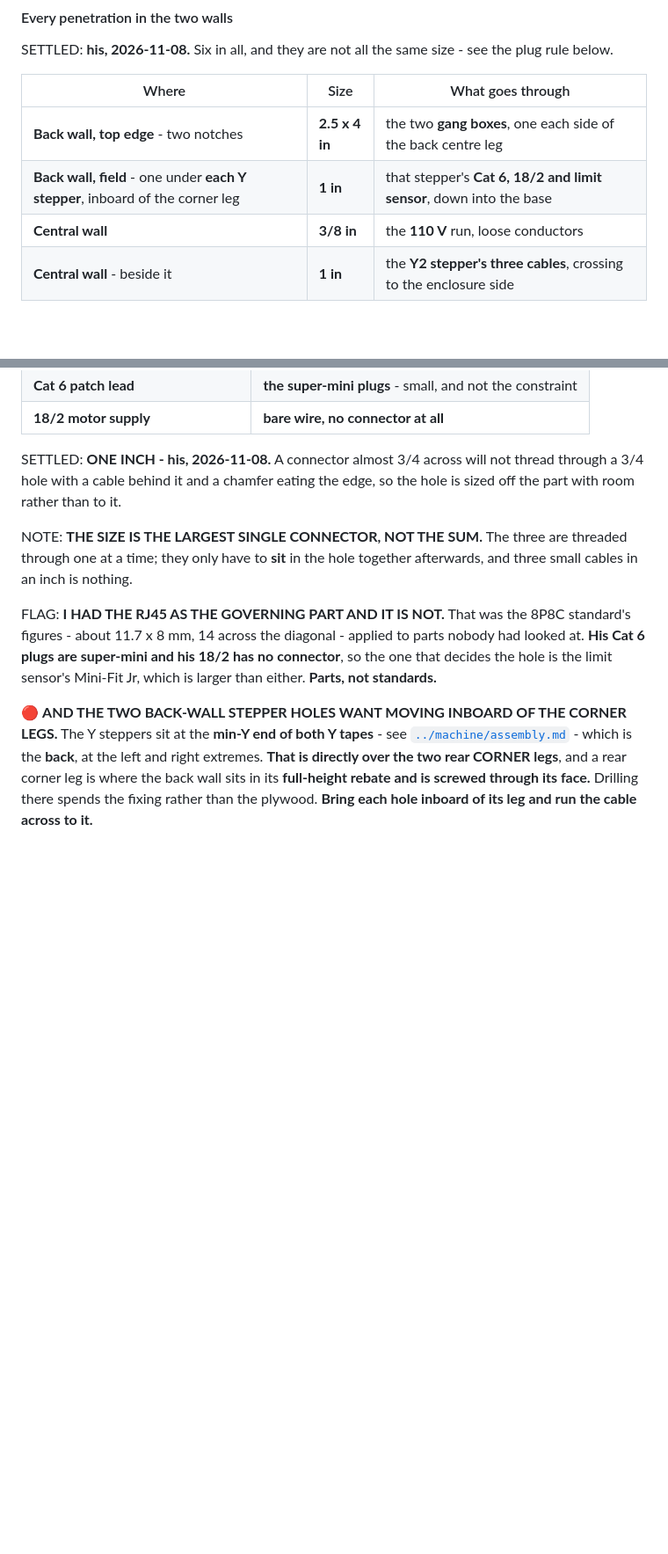
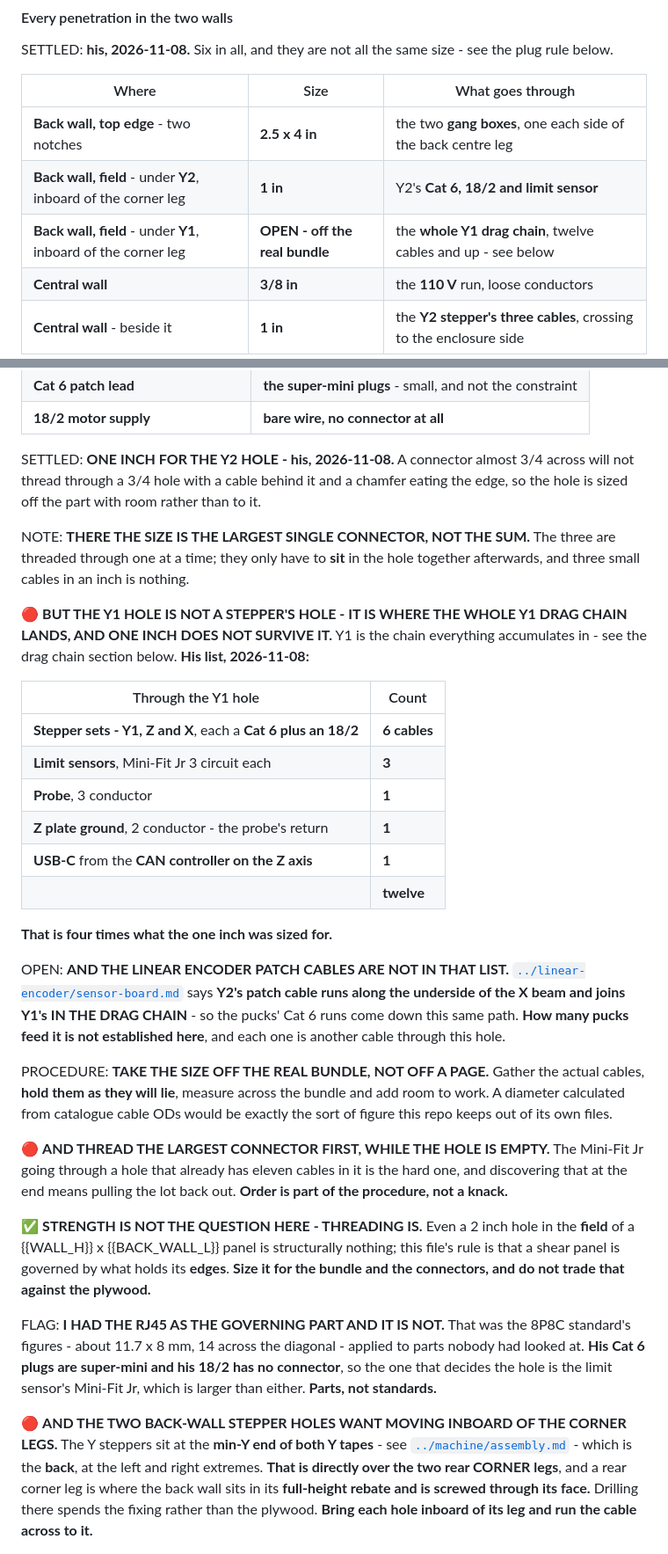
Before and after one commit to ioSenderV2/CNCBuild, a Markdown page: wiring/cabinet-power-and-grounding.md, 2 parts joined by grey strips. Shown at 88% size. Rendered like a GitHub page; blank space fills up the shorter version.

Commit message:
The Y1 hole is the whole drag chain, not a stepper - one inch does not survive it
His list, 2026-11-08. Y1 is where everything accumulates: three stepper sets -
Y1, Z and X, each a Cat 6 plus an 18/2 - three limit sensors, a 3-conductor
probe, the 2-conductor Z plate ground, and a USB-C from the CAN controller on
the Z axis. Twelve cables, four times what the one inch was sized for. That
figure now applies to the Y2 hole only.

No replacement diameter written down, deliberately: the procedure is to gather
the real cables, hold them as they will lie, measure across and add room. A
number computed from catalogue cable ODs is exactly the sort of figure this
repo keeps out of its own files.

The part that is a procedure rather than a dimension: thread the LARGEST
connector first, while the hole is empty. A Mini-Fit Jr through a hole with
eleven cables already in it means pulling the lot back out.

And left OPEN because his list may be short: linear-encoder/sensor-board.md
says Y2's encoder patch cable joins Y1's in the drag chain, so the pucks' Cat 6
runs come down this same path and each is another cable through this hole.

Strength is not the question - even 2 inches in the field of a 764 by 1216
panel is nothing, and this file's rule is that a shear panel is governed by its
edges.

Co-Authored-By: Claude Opus 5 (1M context) <noreply@anthropic.com>

```diff
--- a/wiring/cabinet-power-and-grounding.md
+++ b/wiring/cabinet-power-and-grounding.md
@@ -1135,7 +1135,8 @@ below.
 | Where | Size | What goes through |
 |---|---|---|
 | **Back wall, top edge** - two notches | **2.5 x 4 in** | the two **gang boxes**, one each side of the back centre leg |
-| **Back wall, field** - one under **each Y stepper**, inboard of the corner leg | **1 in** | that stepper's **Cat 6, 18/2 and limit sensor**, down into the base |
+| **Back wall, field** - under **Y2**, inboard of the corner leg | **1 in** | Y2's **Cat 6, 18/2 and limit sensor** |
+| **Back wall, field** - under **Y1**, inboard of the corner leg | **OPEN - off the real bundle** | the **whole Y1 drag chain**, twelve cables and up - see below |
 | **Central wall** | **3/8 in** | the **110 V** run, loose conductors |
 | **Central wall** - beside it | **1 in** | the **Y2 stepper's three cables**, crossing to the enclosure side |
 
@@ -1156,13 +1157,47 @@ its path.** There is no option to pull a bare cable and terminate it afterwards.
 | **Cat 6 patch lead** | **the super-mini plugs** - small, and not the constraint |
 | **18/2 motor supply** | **bare wire, no connector at all** |
 
-SETTLED: **ONE INCH - his, 2026-11-08.** A connector almost 3/4 across will not thread through a 3/4
-hole with a cable behind it and a chamfer eating the edge, so the hole is sized off the part with
-room rather than to it.
+SETTLED: **ONE INCH FOR THE Y2 HOLE - his, 2026-11-08.** A connector almost 3/4 across will not
+thread through a 3/4 hole with a cable behind it and a chamfer eating the edge, so the hole is sized
+off the part with room rather than to it.
 
-NOTE: **THE SIZE IS THE LARGEST SINGLE CONNECTOR, NOT THE SUM.** The three are threaded through one
-at a time; they only have to **sit** in the hole together afterwards, and three small cables in an
-inch is nothing.
+NOTE: **THERE THE SIZE IS THE LARGEST SINGLE CONNECTOR, NOT THE SUM.** The three are threaded through
+one at a time; they only have to **sit** in the hole together afterwards, and three small cables in
+an inch is nothing.
+
+🔴 **BUT THE Y1 HOLE IS NOT A STEPPER'S HOLE - IT IS WHERE THE WHOLE Y1 DRAG CHAIN LANDS, AND ONE
+INCH DOES NOT SURVIVE IT.** Y1 is the chain everything accumulates in - see the drag chain section
+below. **His list, 2026-11-08:**
+
+| Through the Y1 hole | Count |
+|---|---|
+| **Stepper sets - Y1, Z and X**, each a **Cat 6 plus an 18/2** | **6 cables** |
+| **Limit sensors**, Mini-Fit Jr 3 circuit each | **3** |
+| **Probe**, 3 conductor | **1** |
+| **Z plate ground**, 2 conductor - the probe's return | **1** |
+| **USB-C** from the **CAN controller on the Z axis** | **1** |
+| | **twelve** |
+
+**That is four times what the one inch was sized for.**
+
+OPEN: **AND THE LINEAR ENCODER PATCH CABLES ARE NOT IN THAT LIST.**
+[`../linear-encoder/sensor-board.md`](../linear-encoder/sensor-board.md) says **Y2's patch cable runs
+along the underside of the X beam and joins Y1's IN THE DRAG CHAIN** - so the pucks' Cat 6 runs come
+down this same path. **How many pucks feed it is not established here**, and each one is another
+cable through this hole.
+
+PROCEDURE: **TAKE THE SIZE OFF THE REAL BUNDLE, NOT OFF A PAGE.** Gather the actual cables, **hold
+them as they will lie**, measure across the bundle and add room to work. A diameter calculated from
+catalogue cable ODs would be exactly the sort of figure this repo keeps out of its own files.
+
+🔴 **AND THREAD THE LARGEST CONNECTOR FIRST, WHILE THE HOLE IS EMPTY.** The Mini-Fit Jr going through
+a hole that already has eleven cables in it is the hard one, and discovering that at the end means
+pulling the lot back out. **Order is part of the procedure, not a knack.**
+
+✅ **STRENGTH IS NOT THE QUESTION HERE - THREADING IS.** Even a 2 inch hole in the **field** of a
+{{WALL_H}} x {{BACK_WALL_L}} panel is structurally nothing; this file's rule is that a shear panel is
+governed by what holds its **edges**. **Size it for the bundle and the connectors, and do not trade
+that against the plywood.**
 
 FLAG: **I HAD THE RJ45 AS THE GOVERNING PART AND IT IS NOT.** That was the 8P8C standard's figures -
 about 11.7 x 8 mm, 14 across the diagonal - applied to parts nobody had looked at. **His Cat 6 plugs
```
Also changed, not shown: STATUS.md (+8 -7 lines).
